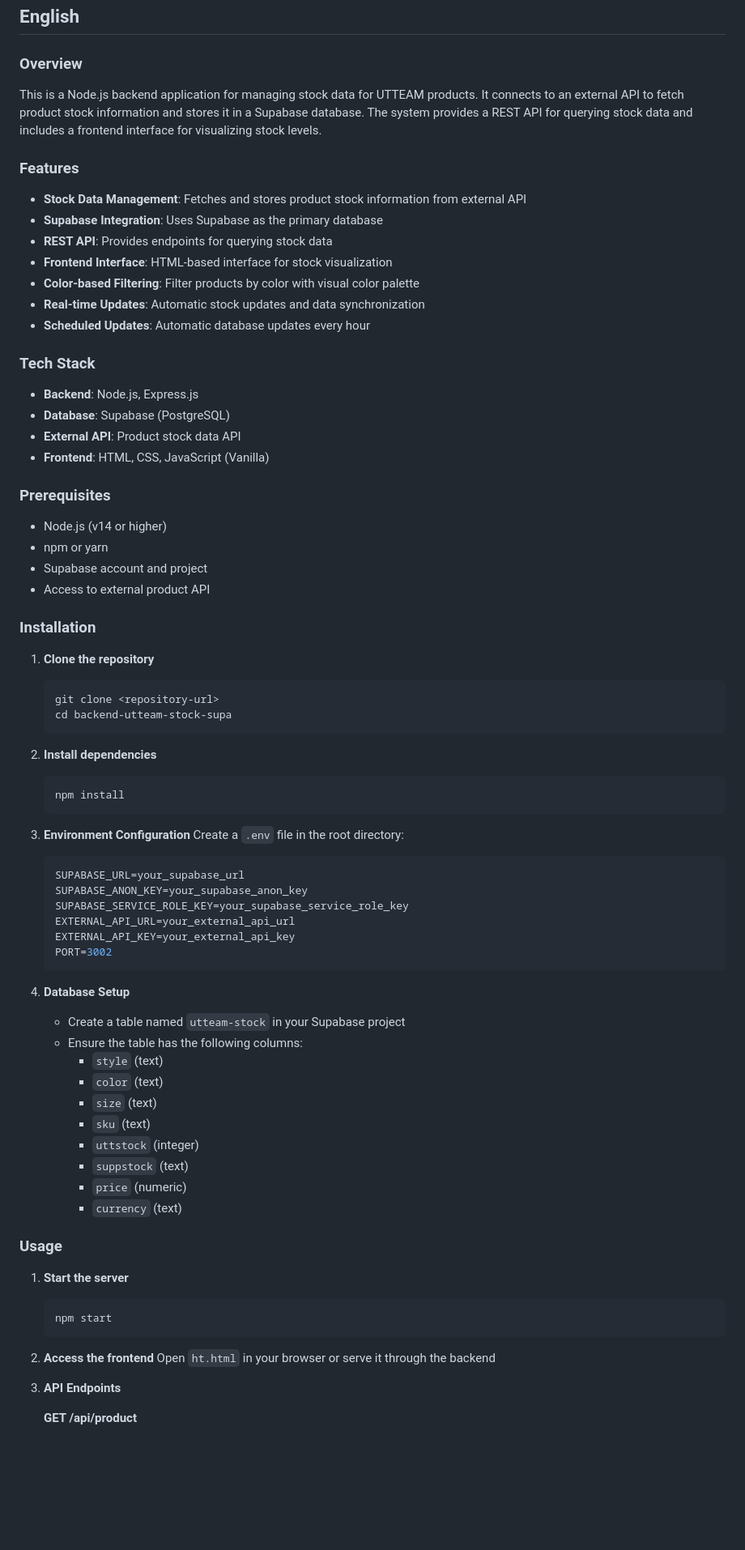
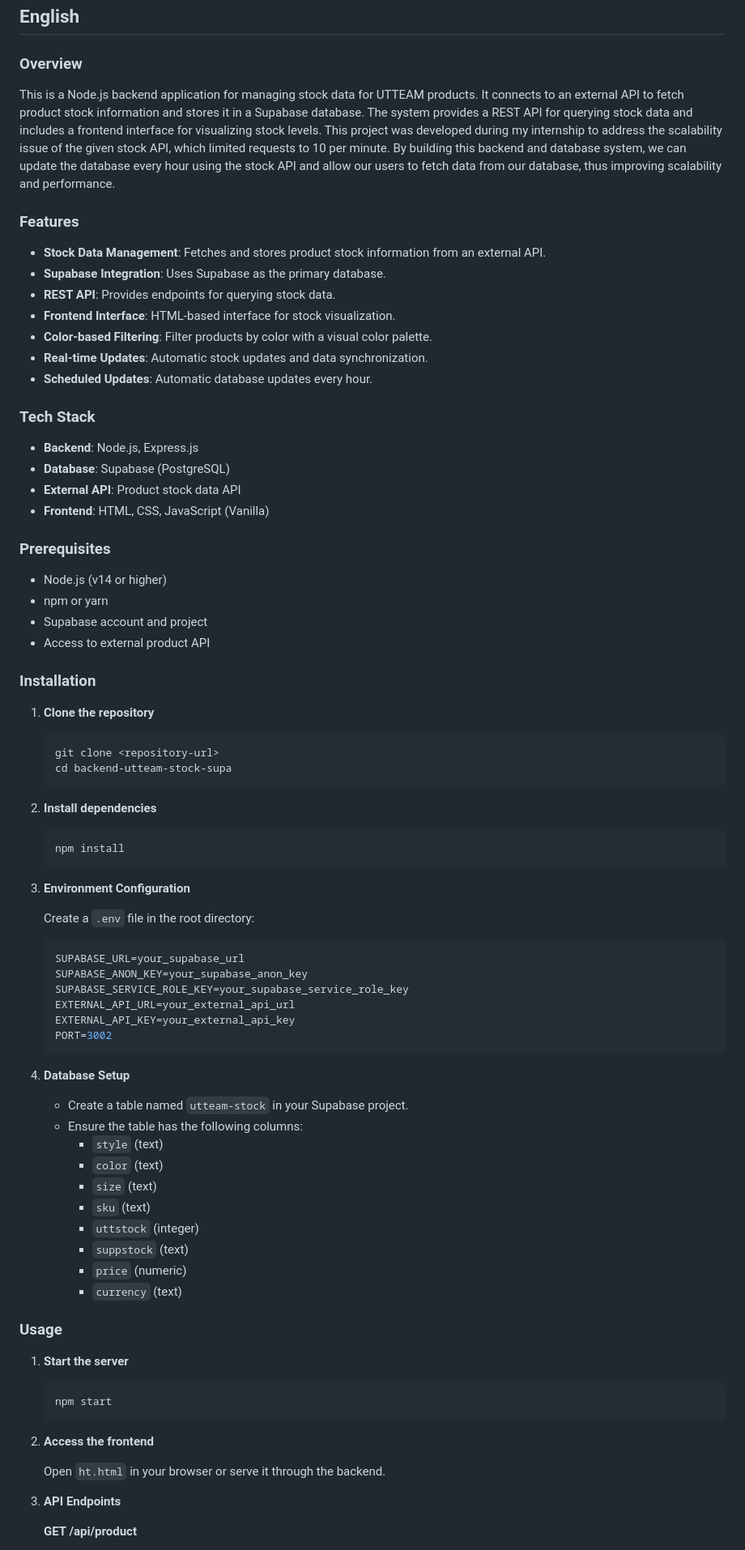
Before and after one commit to sashsutton/backend-utteam-stock-api, a Markdown page: README.md, the part around one of its changes. Shown at 81% size. GitHub-like rendering; blank space fills up the shorter version.

````diff
--- a/README.md
+++ b/README.md
@@ -3,24 +3,28 @@
 ## English
 
 ### Overview
-This is a Node.js backend application for managing stock data for UTTEAM products. It connects to an external API to fetch product stock information and stores it in a Supabase database. The system provides a REST API for querying stock data and includes a frontend interface for visualizing stock levels.
+
+This is a Node.js backend application for managing stock data for UTTEAM products. It connects to an external API to fetch product stock information and stores it in a Supabase database. The system provides a REST API for querying stock data and includes a frontend interface for visualizing stock levels. This project was developed during my internship to address the scalability issue of the given stock API, which limited requests to 10 per minute. By building this backend and database system, we can update the database every hour using the stock API and allow our users to fetch data from our database, thus improving scalability and performance.
 
 ### Features
-- **Stock Data Management**: Fetches and stores product stock information from external API
-- **Supabase Integration**: Uses Supabase as the primary database
-- **REST API**: Provides endpoints for querying stock data
-- **Frontend Interface**: HTML-based interface for stock visualization
-- **Color-based Filtering**: Filter products by color with visual color palette
-- **Real-time Updates**: Automatic stock updates and data synchronization
-- **Scheduled Updates**: Automatic database updates every hour
+
+- **Stock Data Management**: Fetches and stores product stock information from an external API.
+- **Supabase Integration**: Uses Supabase as the primary database.
+- **REST API**: Provides endpoints for querying stock data.
+- **Frontend Interface**: HTML-based interface for stock visualization.
+- **Color-based Filtering**: Filter products by color with a visual color palette.
+- **Real-time Updates**: Automatic stock updates and data synchronization.
+- **Scheduled Updates**: Automatic database updates every hour.
 
 ### Tech Stack
+
 - **Backend**: Node.js, Express.js
 - **Database**: Supabase (PostgreSQL)
 - **External API**: Product stock data API
 - **Frontend**: HTML, CSS, JavaScript (Vanilla)
 
 ### Prerequisites
+
 - Node.js (v14 or higher)
 - npm or yarn
 - Supabase account and project
@@ -29,18 +33,22 @@ This is a Node.js backend application for managing stock data for UTTEAM product
 ### Installation
 
 1. **Clone the repository**
+
    ```bash
    git clone <repository-url>
    cd backend-utteam-stock-supa
    ```
 
 2. **Install dependencies**
+
    ```bash
    npm install
    ```
 
 3. **Environment Configuration**
+
    Create a `.env` file in the root directory:
+
    ```env
    SUPABASE_URL=your_supabase_url
    SUPABASE_ANON_KEY=your_supabase_anon_key
@@ -51,7 +59,8 @@ This is a Node.js backend application for managing stock data for UTTEAM product
    ```
 
 4. **Database Setup**
-   - Create a table named `utteam-stock` in your Supabase project
+
+   - Create a table named `utteam-stock` in your Supabase project.
    - Ensure the table has the following columns:
      - `style` (text)
      - `color` (text)
@@ -65,12 +74,14 @@ This is a Node.js backend application for managing stock data for UTTEAM product
 ### Usage
 
 1. **Start the server**
+
    ```bash
    npm start
    ```
 
 2. **Access the frontend**
-   Open `ht.html` in your browser or serve it through the backend
+
+   Open `ht.html` in your browser or serve it through the backend.
 
 3. **API Endpoints**
 
````
Also changed, not shown: other parts of README.md (+116 -77 lines).
